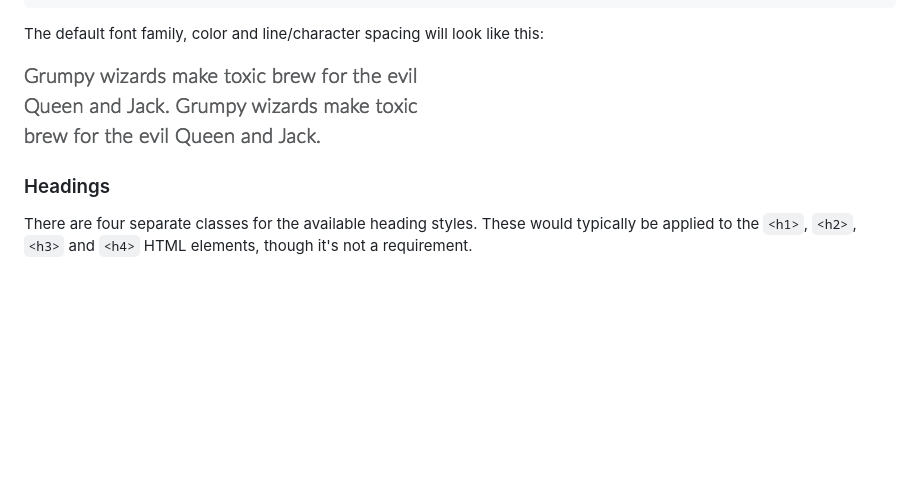
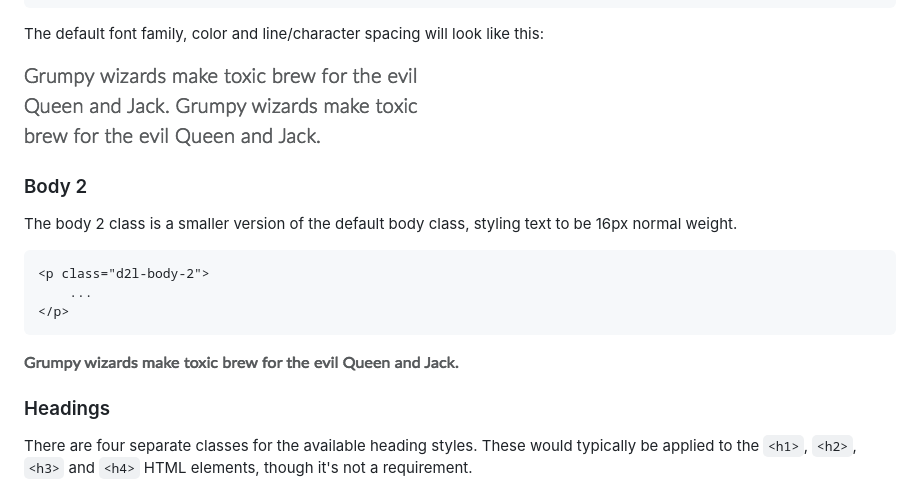
Before and after one commit to BrightspaceUI/typography, a Markdown page: README.md, the part around the change. Drawn GitHub-style; pictures changed too: screenshots/body-2.png (added); blank space fills up the shorter version.

````diff
--- a/README.md
+++ b/README.md
@@ -40,6 +40,18 @@ The `d2l-typography` class can be used to set base font properties, typically ap
 The default font family, color and line/character spacing will look like this:
 
 ![screenshot of paragraph text](/screenshots/paragraph.png?raw=true)
+
+### Body 2
+
+The body 2 class is a smaller version of the default body class, styling text to be 16px normal weight.
+
+```html
+<p class="d2l-body-2">
+	...
+</p>
+```
+
+![screenshot of paragraph text](/screenshots/body-2.png?raw=true)
 
 ### Headings
 
````
Also changed, not shown: 5 other files.
